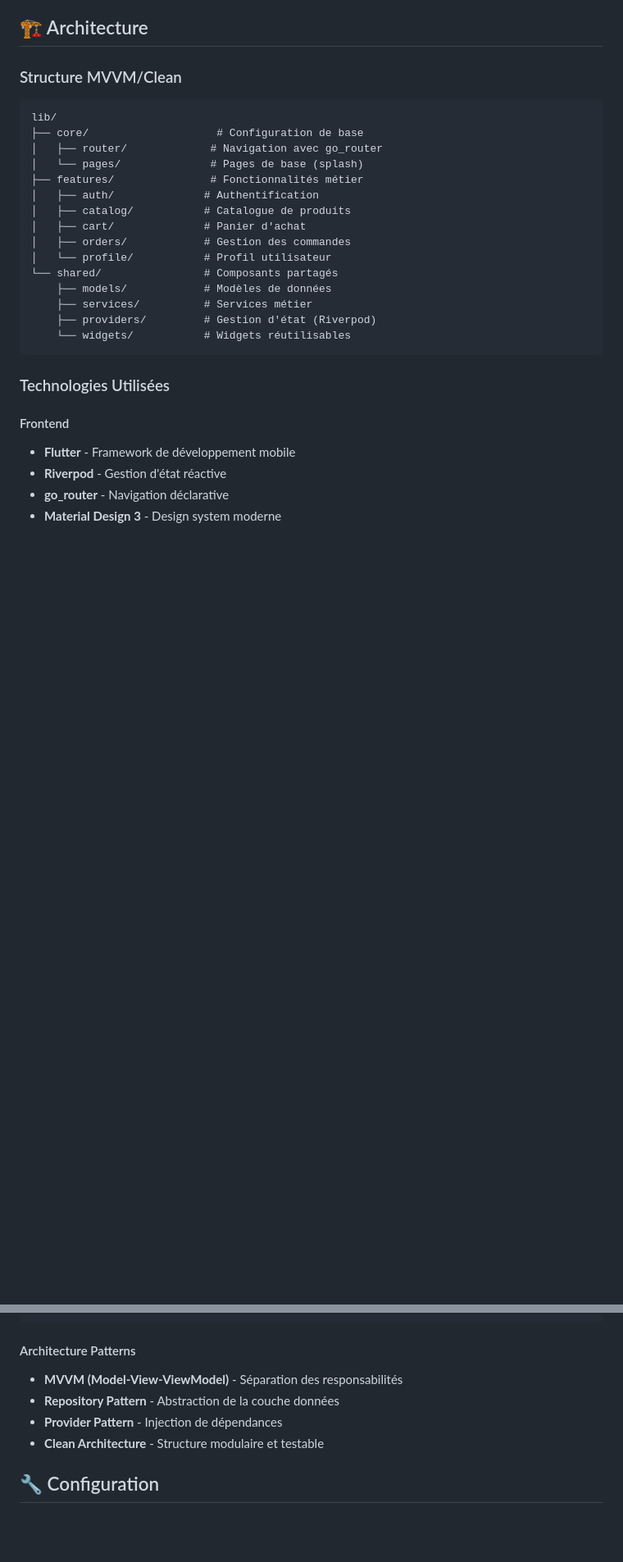
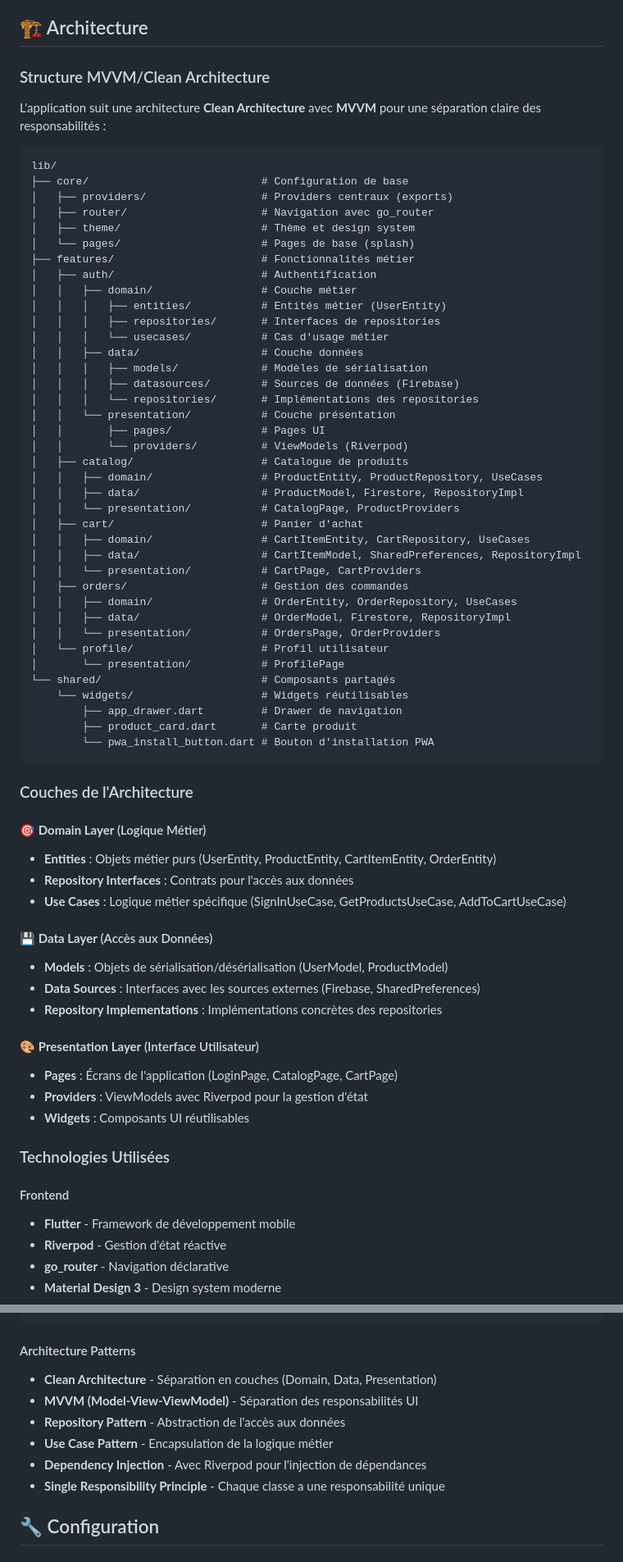
Before and after one commit to Matlavv/flutter_ecom, a Markdown page: README.md, 2 parts joined by grey strips. Shown: that part at 82% size. Rendered like a GitHub page; blank space fills up the shorter version.

Commit message:
improve docs

````diff
--- a/README.md
+++ b/README.md
@@ -45,25 +45,70 @@ Une application e-commerce complète développée avec Flutter, Firebase et une
 
 ## 🏗️ Architecture
 
-### Structure MVVM/Clean
+### Structure MVVM/Clean Architecture
+
+L'application suit une architecture **Clean Architecture** avec **MVVM** pour une séparation claire des responsabilités :
 
 ```
 lib/
-├── core/                    # Configuration de base
-│   ├── router/             # Navigation avec go_router
-│   └── pages/              # Pages de base (splash)
-├── features/               # Fonctionnalités métier
-│   ├── auth/              # Authentification
-│   ├── catalog/           # Catalogue de produits
-│   ├── cart/              # Panier d'achat
-│   ├── orders/            # Gestion des commandes
-│   └── profile/           # Profil utilisateur
-└── shared/                # Composants partagés
-    ├── models/            # Modèles de données
-    ├── services/          # Services métier
-    ├── providers/         # Gestion d'état (Riverpod)
-    └── widgets/           # Widgets réutilisables
+├── core/                           # Configuration de base
+│   ├── providers/                  # Providers centraux (exports)
+│   ├── router/                     # Navigation avec go_router
+│   ├── theme/                      # Thème et design system
+│   └── pages/                      # Pages de base (splash)
+├── features/                       # Fonctionnalités métier
+│   ├── auth/                       # Authentification
+│   │   ├── domain/                 # Couche métier
+│   │   │   ├── entities/           # Entités métier (UserEntity)
+│   │   │   ├── repositories/       # Interfaces de repositories
+│   │   │   └── usecases/           # Cas d'usage métier
+│   │   ├── data/                   # Couche données
+│   │   │   ├── models/             # Modèles de sérialisation
+│   │   │   ├── datasources/        # Sources de données (Firebase)
+│   │   │   └── repositories/       # Implémentations des repositories
+│   │   └── presentation/           # Couche présentation
+│   │       ├── pages/              # Pages UI
+│   │       └── providers/          # ViewModels (Riverpod)
+│   ├── catalog/                    # Catalogue de produits
+│   │   ├── domain/                 # ProductEntity, ProductRepository, UseCases
+│   │   ├── data/                   # ProductModel, Firestore, RepositoryImpl
+│   │   └── presentation/           # CatalogPage, ProductProviders
+│   ├── cart/                       # Panier d'achat
+│   │   ├── domain/                 # CartItemEntity, CartRepository, UseCases
+│   │   ├── data/                   # CartItemModel, SharedPreferences, RepositoryImpl
+│   │   └── presentation/           # CartPage, CartProviders
+│   ├── orders/                     # Gestion des commandes
+│   │   ├── domain/                 # OrderEntity, OrderRepository, UseCases
+│   │   ├── data/                   # OrderModel, Firestore, RepositoryImpl
+│   │   └── presentation/           # OrdersPage, OrderProviders
+│   └── profile/                    # Profil utilisateur
+│       └── presentation/           # ProfilePage
+└── shared/                         # Composants partagés
+    └── widgets/                    # Widgets réutilisables
+        ├── app_drawer.dart         # Drawer de navigation
+        ├── product_card.dart       # Carte produit
+        └── pwa_install_button.dart # Bouton d'installation PWA
 ```
+
+### Couches de l'Architecture
+
+#### 🎯 **Domain Layer** (Logique Métier)
+
+-   **Entities** : Objets métier purs (UserEntity, ProductEntity, CartItemEntity, OrderEntity)
+-   **Repository Interfaces** : Contrats pour l'accès aux données
+-   **Use Cases** : Logique métier spécifique (SignInUseCase, GetProductsUseCase, AddToCartUseCase)
+
+#### 💾 **Data Layer** (Accès aux Données)
+
+-   **Models** : Objets de sérialisation/désérialisation (UserModel, ProductModel)
+-   **Data Sources** : Interfaces avec les sources externes (Firebase, SharedPreferences)
+-   **Repository Implementations** : Implémentations concrètes des repositories
+
+#### 🎨 **Presentation Layer** (Interface Utilisateur)
+
+-   **Pages** : Écrans de l'application (LoginPage, CatalogPage, CartPage)
+-   **Providers** : ViewModels avec Riverpod pour la gestion d'état
+-   **Widgets** : Composants UI réutilisables
 
 ### Technologies Utilisées
 
@@ -119,10 +164,12 @@ service cloud.firestore {
 
 #### Architecture Patterns
 
--   **MVVM (Model-View-ViewModel)** - Séparation des responsabilités
--   **Repository Pattern** - Abstraction de la couche données
--   **Provider Pattern** - Injection de dépendances
--   **Clean Architecture** - Structure modulaire et testable
+-   **Clean Architecture** - Séparation en couches (Domain, Data, Presentation)
+-   **MVVM (Model-View-ViewModel)** - Séparation des responsabilités UI
+-   **Repository Pattern** - Abstraction de l'accès aux données
+-   **Use Case Pattern** - Encapsulation de la logique métier
+-   **Dependency Injection** - Avec Riverpod pour l'injection de dépendances
+-   **Single Responsibility Principle** - Chaque classe a une responsabilité unique
 
 ## 🔧 Configuration
 
````
Also changed, not shown: other parts of README.md (+22 -10 lines).
